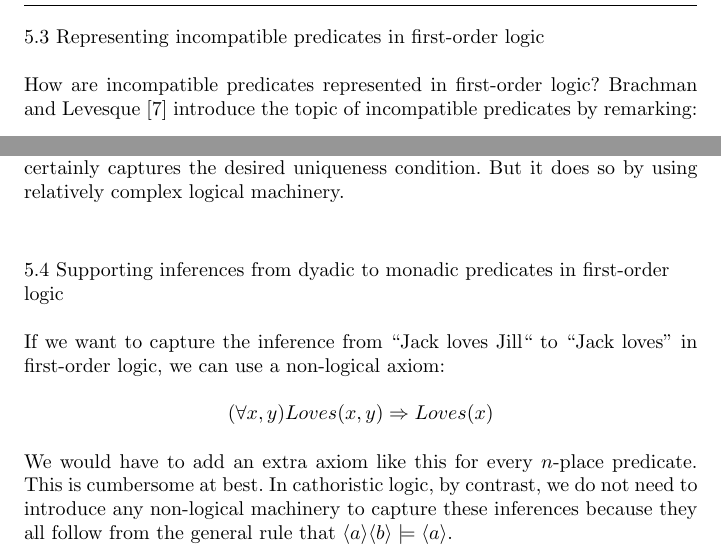
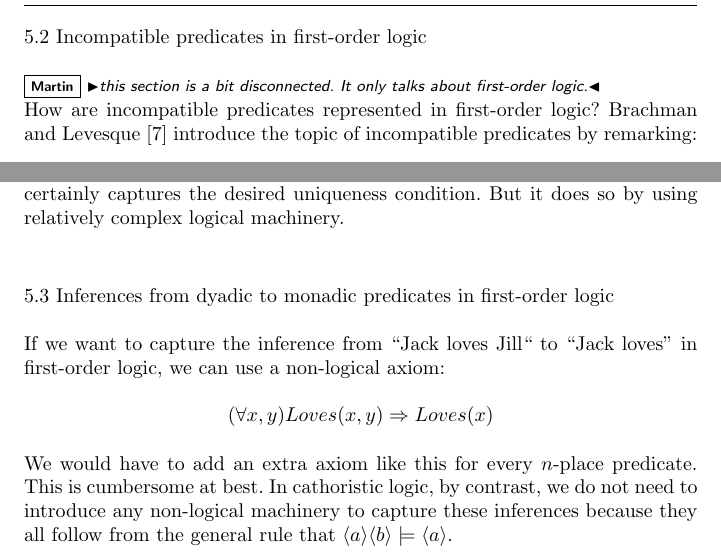
Before and after one commit to RichardEvans/EL, a LaTeX paper (main.tex, which reads naturalLanguageInference.tex): two parts of page 21 of 83, joined at a grey line, cut so that both start at the same text. Compiled offline with pdfLaTeX.

Commit message:
Shortened subsection titles (and merged two).

```diff
--- a/naturalLanguageInference.tex
+++ b/naturalLanguageInference.tex
@@ -131,7 +129,8 @@ together imply
 \MAY{jack} (\MAY{bruised} \land \MAY{humiliated})
 \end{eqnarray*}
 
-\subsection{Representing incompatible predicates in \fol}\label{incompatiblepredicatesinfol}
+\subsection{Incompatible predicates in \fol}\label{incompatiblepredicatesinfol}
+\martin{this section is a bit disconnected. It only talks about \fol.}
 
 \NI How are incompatible predicates represented in
 \fol{}?  Brachman and Levesque \cite{brachman} introduce the
@@ -172,7 +171,9 @@ two-place $Supports$ relation between people and teams, we could have:
 others, this certainly captures the desired uniqueness condition.  But
 it does so by using relatively complex logical machinery.
 
-\subsection{Supporting inferences from dyadic to monadic predicates in \fol}
+
+
+\subsection{Inferences from dyadic to monadic predicates in \fol}
 If we want to capture the inference from ``Jack loves Jill`` to ``Jack
 loves'' in \fol{}, we can use a non-logical axiom:
 \[
```
Also changed, not shown: naturalLanguageInference.tex (8 more changed lines).
